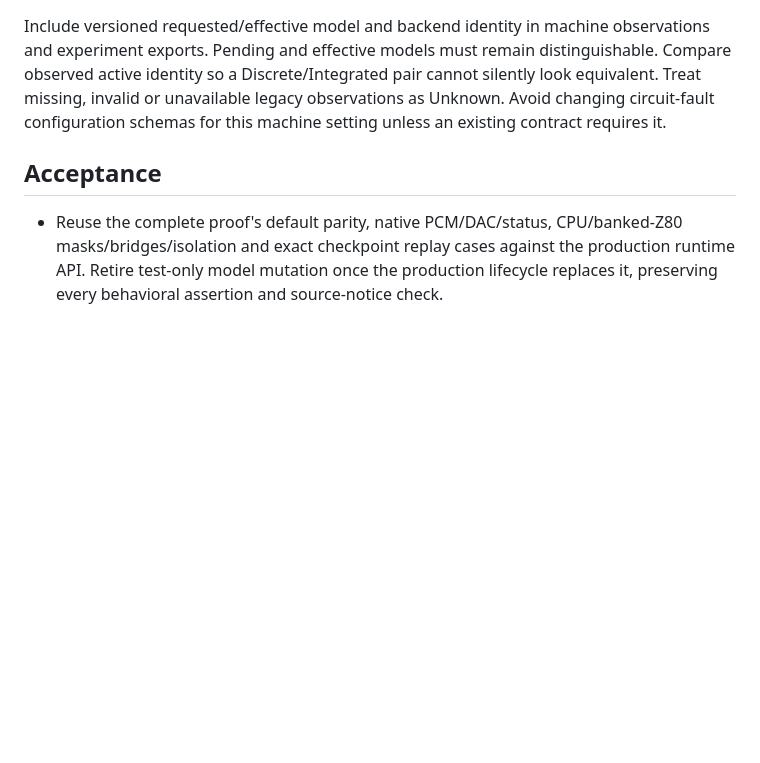
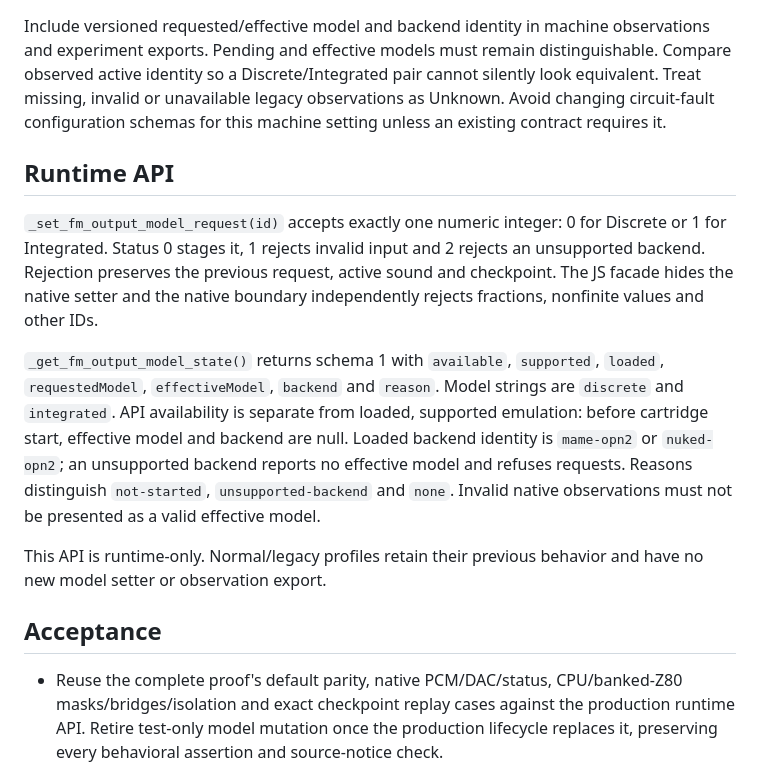
Before and after one commit to NixMcRetro/VRAMpage-MD, a Markdown page: docs/FM-OUTPUT-MODEL.md, the part around the change. GitHub-like rendering; blank space fills up the shorter version.

Commit message:
Document strict FM model request and observed state API

```diff
--- a/docs/FM-OUTPUT-MODEL.md
+++ b/docs/FM-OUTPUT-MODEL.md
@@ -49,6 +49,26 @@ cannot silently look equivalent. Treat missing, invalid or unavailable legacy
 observations as Unknown. Avoid changing circuit-fault configuration schemas for
 this machine setting unless an existing contract requires it.
 
+## Runtime API
+
+`_set_fm_output_model_request(id)` accepts exactly one numeric integer: 0 for
+Discrete or 1 for Integrated. Status 0 stages it, 1 rejects invalid input and 2
+rejects an unsupported backend. Rejection preserves the previous request, active
+sound and checkpoint. The JS facade hides the native setter and the native
+boundary independently rejects fractions, nonfinite values and other IDs.
+
+`_get_fm_output_model_state()` returns schema 1 with `available`, `supported`,
+`loaded`, `requestedModel`, `effectiveModel`, `backend` and `reason`. Model strings
+are `discrete` and `integrated`. API availability is separate from loaded,
+supported emulation: before cartridge start, effective model and backend are
+null. Loaded backend identity is `mame-opn2` or `nuked-opn2`; an unsupported
+backend reports no effective model and refuses requests. Reasons distinguish
+`not-started`, `unsupported-backend` and `none`. Invalid native observations must
+not be presented as a valid effective model.
+
+This API is runtime-only. Normal/legacy profiles retain their previous behavior
+and have no new model setter or observation export.
+
 ## Acceptance
 
 - Reuse the complete proof's default parity, native PCM/DAC/status, CPU/banked-Z80
```
